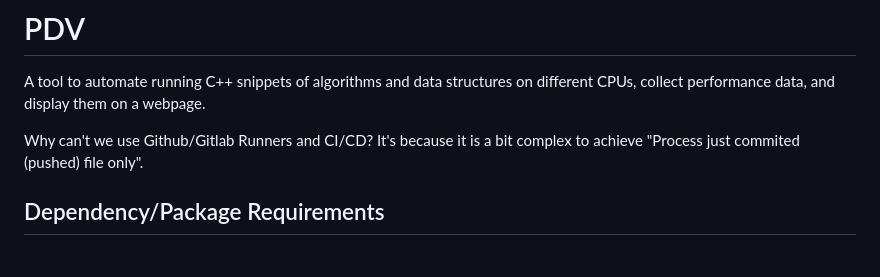
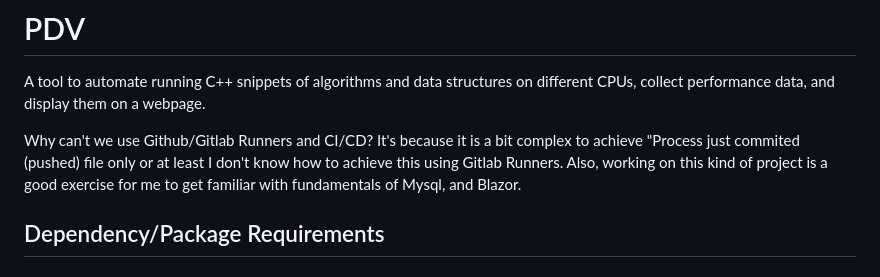
Before and after one commit to ravi688/PDV, a Markdown page: README.md, the part around the change. GitHub-like rendering.

```diff
--- a/README.md
+++ b/README.md
@@ -1,7 +1,7 @@
 # PDV
 A tool to automate running C++ snippets of algorithms and data structures on different CPUs, collect performance data, and display them on a webpage.
 
-Why can't we use Github/Gitlab Runners and CI/CD? It's because it is a bit complex to achieve "Process just commited (pushed) file only".
+Why can't we use Github/Gitlab Runners and CI/CD? It's because it is a bit complex to achieve "Process just commited (pushed) file only or at least I don't know how to achieve this using Gitlab Runners. Also, working on this kind of project is a good exercise for me to get familiar with fundamentals of Mysql, and Blazor.
 
 ## Dependency/Package Requirements
 ### For PDV Runners
```
